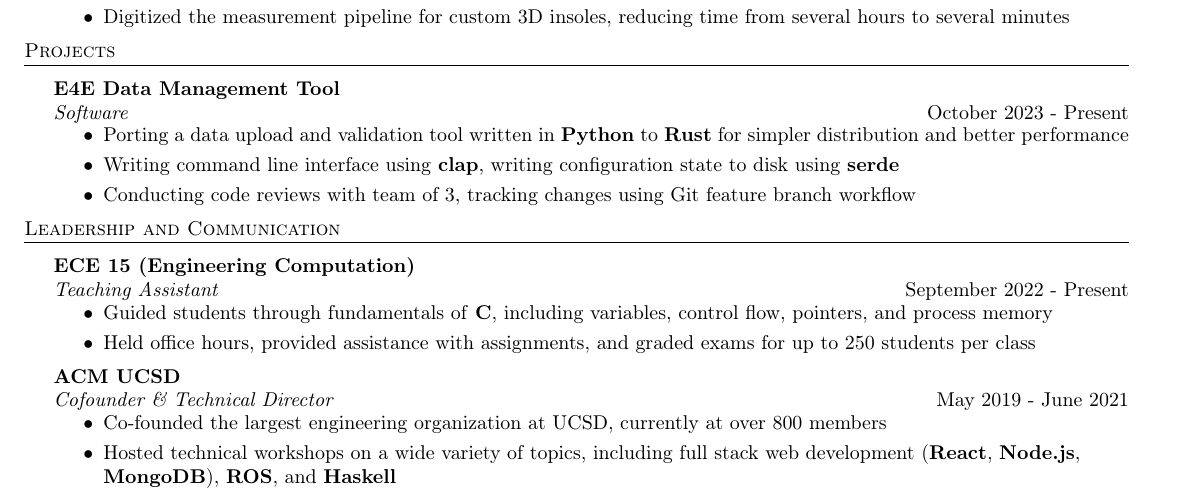
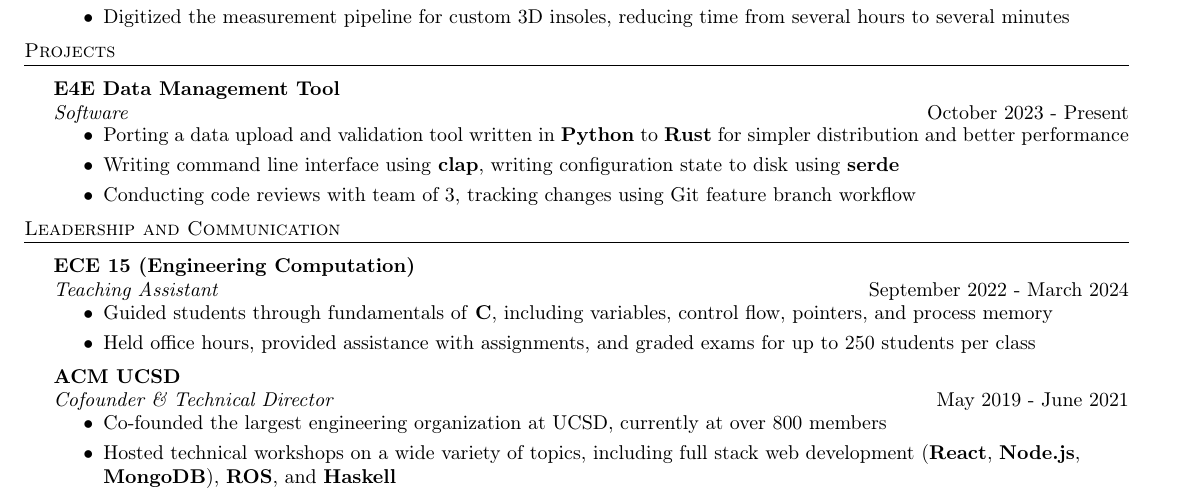
Before and after one commit to falafel72/resume, a LaTeX CV (resume.tex): part of the page, cut so that both start at the same text. Compiled offline with pdfLaTeX.

Commit message:
update TA end date

```diff
--- a/resume.tex
+++ b/resume.tex
@@ -264,7 +264,7 @@
 \header{Leadership and Communication}
 \vspace{1mm}
 
-\begin{entry}{ECE 15 (Engineering Computation)}{Teaching Assistant}{September 2022 - Present}
+\begin{entry}{ECE 15 (Engineering Computation)}{Teaching Assistant}{September 2022 - March 2024}
   \item Guided students through fundamentals of \textbf{C},
     including variables, control flow, pointers, and process memory
   \item Held office hours, provided assistance with assignments, and graded exams for up to 250 students per class
```
